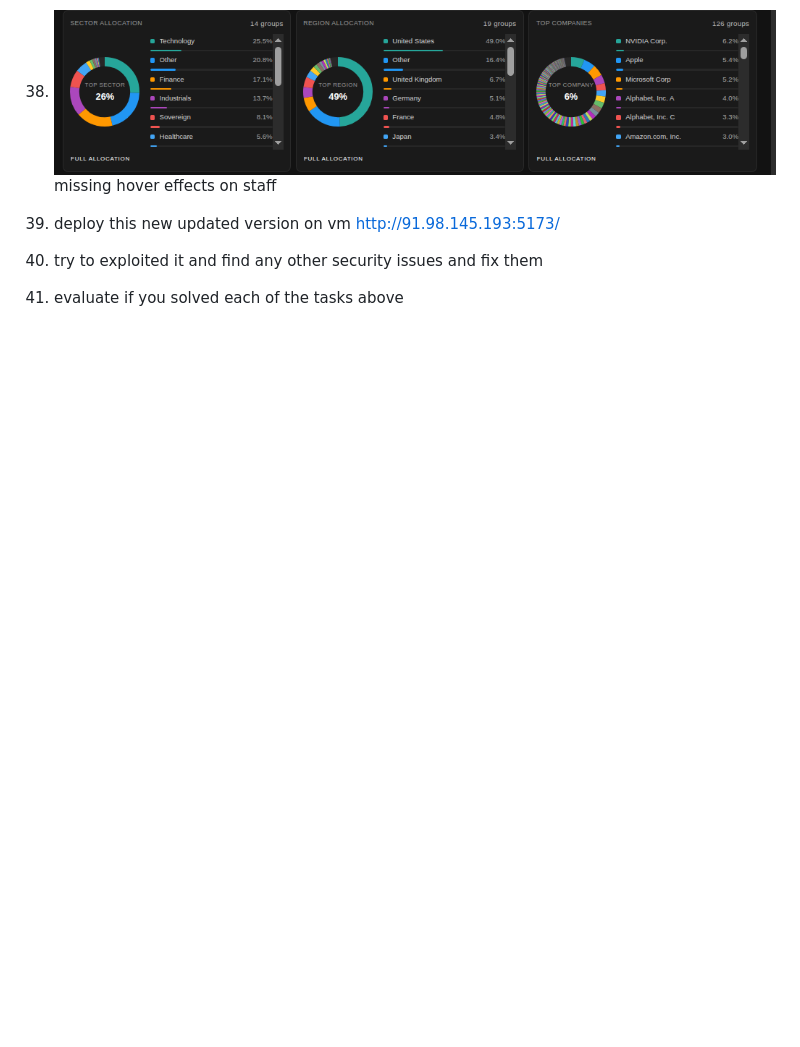
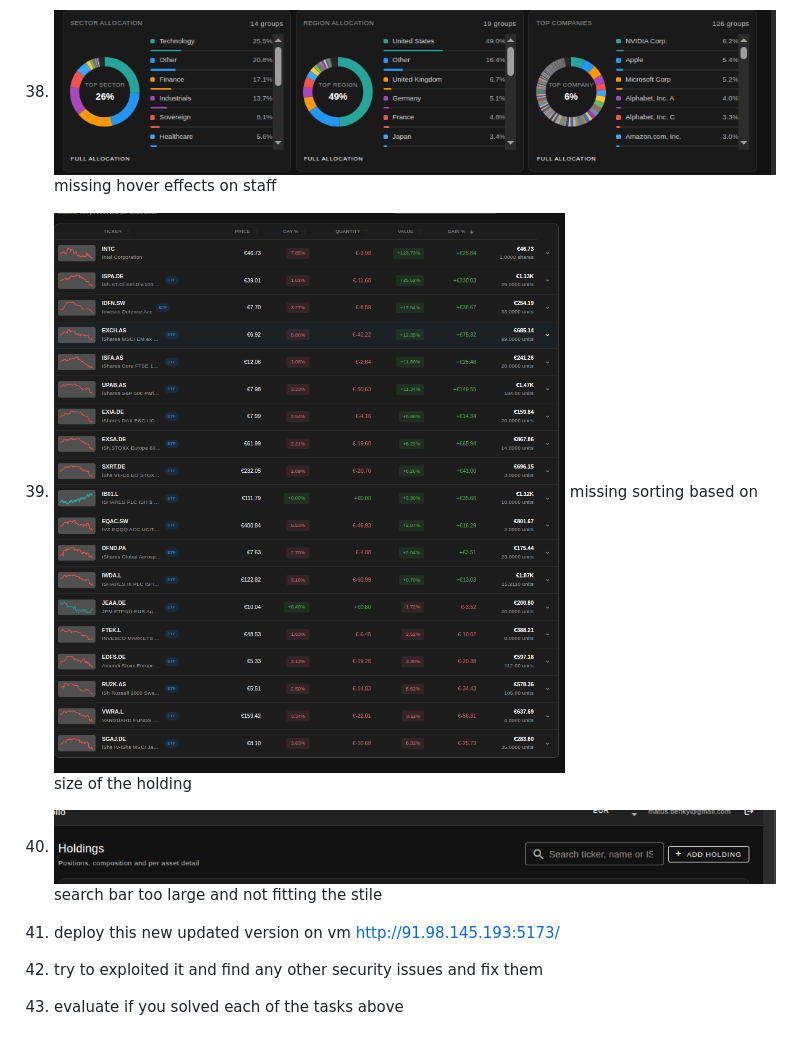
Before and after one commit to DarkBenky/portfolioGolang, a Markdown page: task.md, the part around the change. Drawn GitHub-style; pictures changed too: image-22.png (added), image-23.png (added); blank space fills up the shorter version.

```diff
--- a/task.md
+++ b/task.md
@@ -46,6 +46,8 @@ Note - i added to the .env new api key for open router with 2 dollars of credits
 36. ![alt text](image-19.png) wthf is this gray box
 37. ![alt text](image-20.png) hoding tabb is mising sorrting in the table and search
 38. ![alt text](image-21.png) missing hover effects on staff
+39. ![alt text](image-22.png) missing sorting based on size of the holding
+40. ![alt text](image-23.png) search bar too large and not fitting the stile
 
 39. deploy this new updated version on vm http://91.98.145.193:5173/
 40. try to exploited it and find any other security issues and fix them
```
Also changed, not shown: 7 other files.
